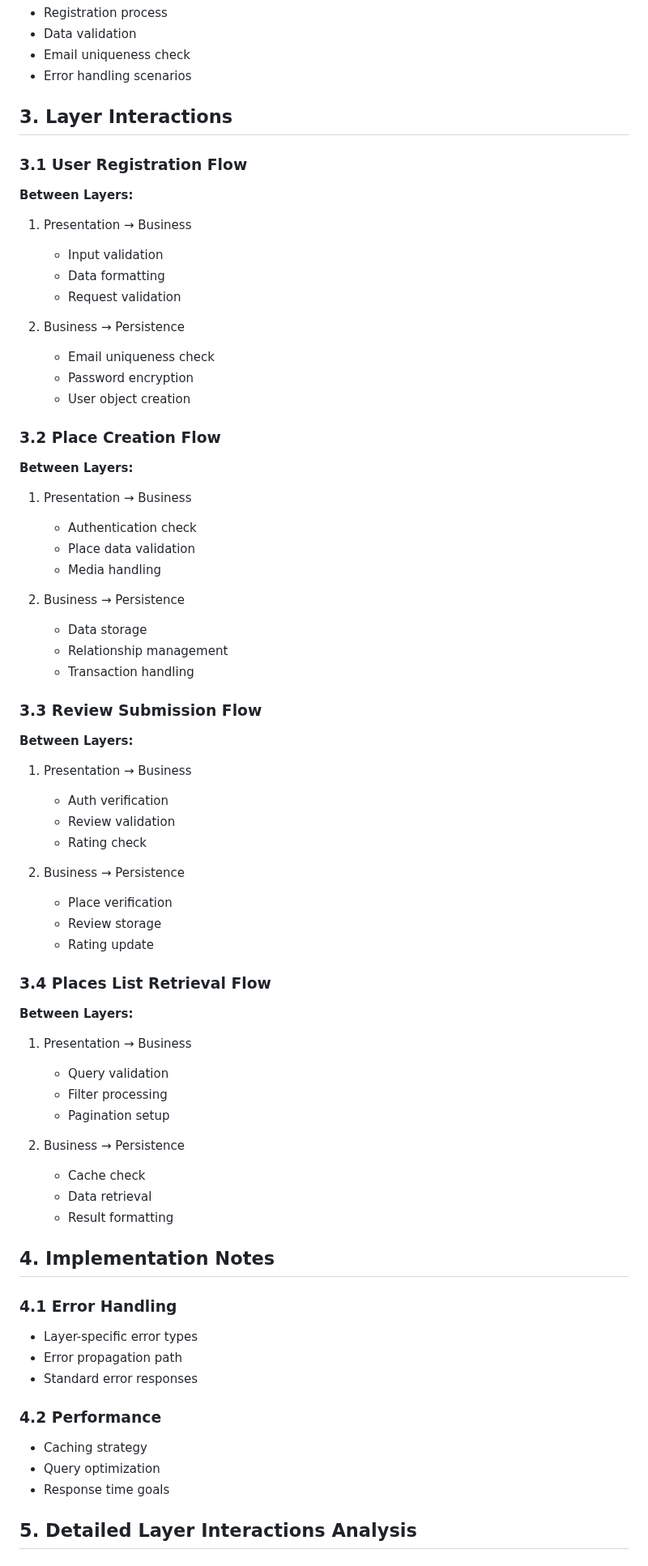
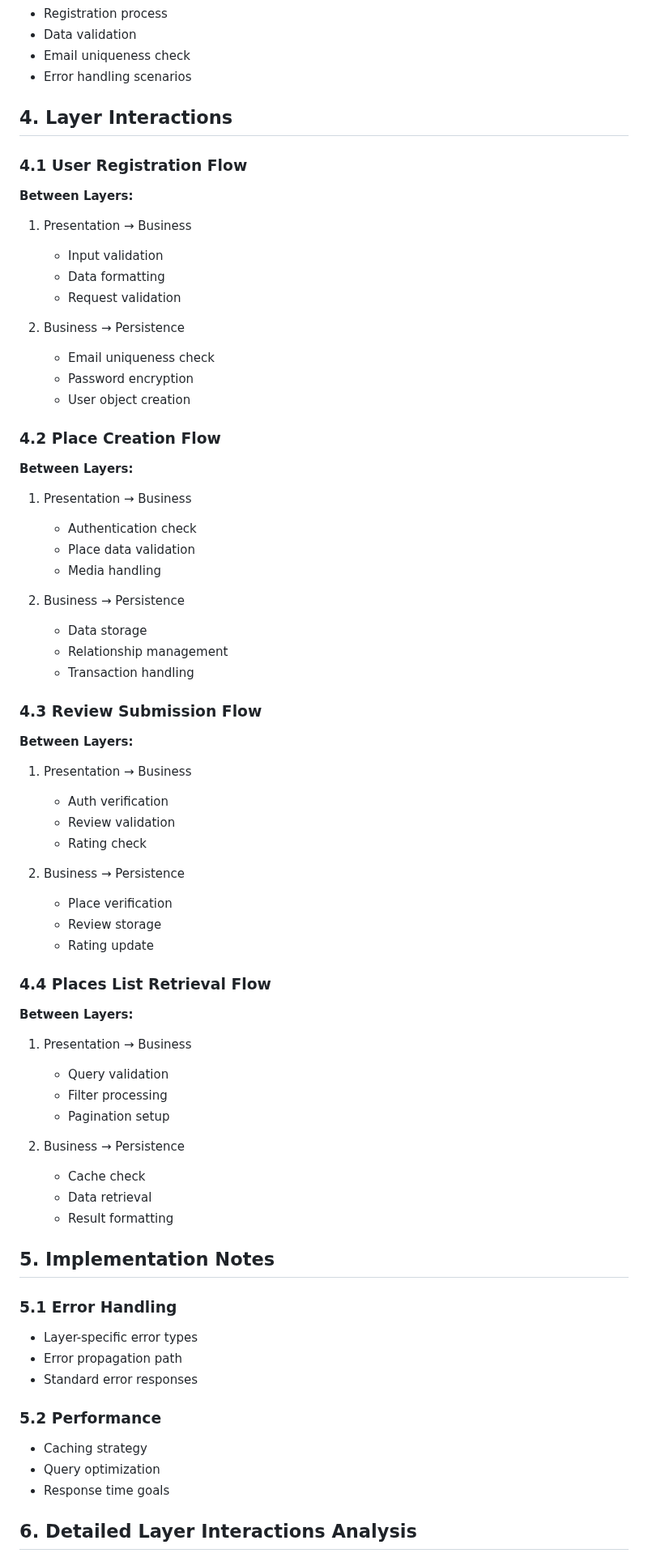
Before and after one commit to Pmichel74/holbertonschool-hbnb, a Markdown page: uml/hbnb-technical-doc.md, the part around one of its changes. Shown at 81% size. Drawn GitHub-style.

Commit message:
improve technical doc

```diff
--- a/uml/hbnb-technical-doc.md
+++ b/uml/hbnb-technical-doc.md
@@ -76,9 +76,9 @@ The diagram shows:
 - Email uniqueness check
 - Error handling scenarios
 
-## 3. Layer Interactions
+## 4. Layer Interactions
 
-### 3.1 User Registration Flow
+### 4.1 User Registration Flow
 **Between Layers:**
 1. Presentation → Business
    - Input validation
@@ -90,7 +90,7 @@ The diagram shows:
    - Password encryption
    - User object creation
 
-### 3.2 Place Creation Flow
+### 4.2 Place Creation Flow
 **Between Layers:**
 1. Presentation → Business
    - Authentication check
@@ -102,7 +102,7 @@ The diagram shows:
    - Relationship management
    - Transaction handling
 
-### 3.3 Review Submission Flow
+### 4.3 Review Submission Flow
 **Between Layers:**
 1. Presentation → Business
    - Auth verification
@@ -114,7 +114,7 @@ The diagram shows:
    - Review storage
    - Rating update
 
-### 3.4 Places List Retrieval Flow
+### 4.4 Places List Retrieval Flow
 **Between Layers:**
 1. Presentation → Business
    - Query validation
@@ -126,17 +126,17 @@ The diagram shows:
    - Data retrieval
    - Result formatting
 
-## 4. Implementation Notes
+## 5. Implementation Notes
 
-### 4.1 Error Handling
+### 5.1 Error Handling
 - Layer-specific error types
 - Error propagation path
 - Standard error responses
 
-### 4.2 Performance
+### 5.2 Performance
 - Caching strategy
 - Query optimization
 - Response time goals
 
-## 5. Detailed Layer Interactions Analysis
+## 6. Detailed Layer Interactions Analysis
 
```
Also changed, not shown: other parts of uml/hbnb-technical-doc.md (+11 -11 lines).
